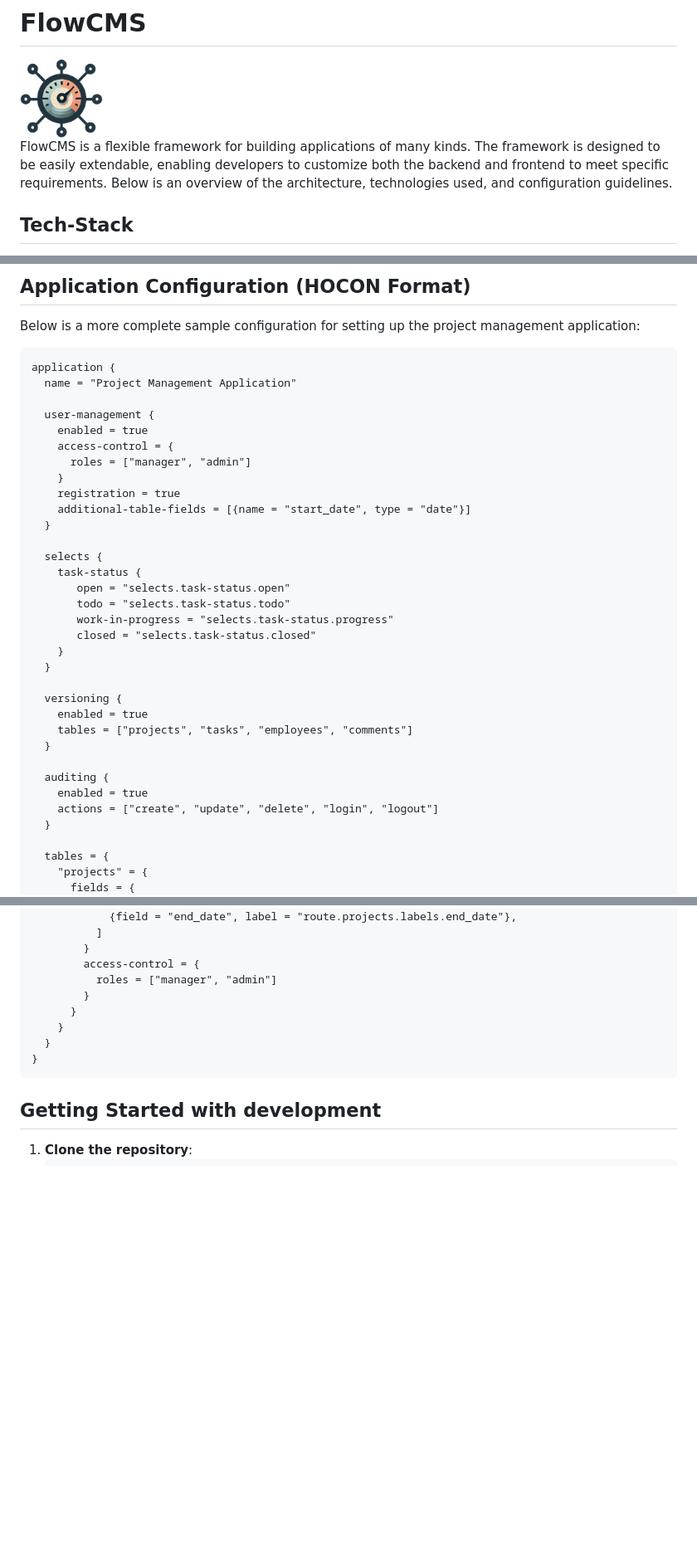
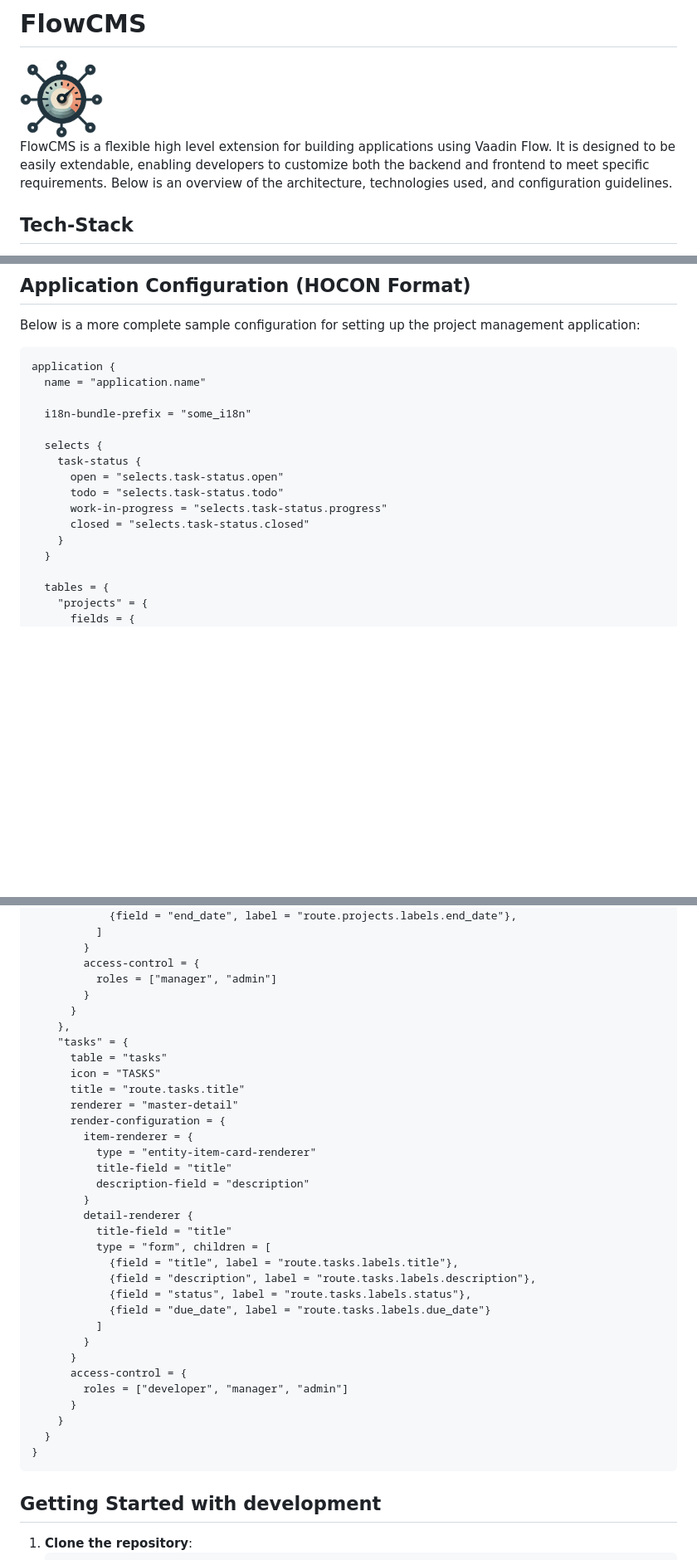
Before and after one commit to appreciated/vortex-crud, a Markdown page: README.md, 3 parts joined by grey strips. Shown at 83% size. GitHub-like rendering; blank space fills up the shorter version.

Commit message:
Aktualisiere README.md mit verbesserten Beschreibungen und kommenden Funktionen

````diff
--- a/README.md
+++ b/README.md
@@ -1,7 +1,7 @@
 # FlowCMS
 <img width="100" alt="image" src="./flow-cms.png"/>
 
-FlowCMS is a flexible framework for building applications of many kinds. The framework is designed to be easily extendable, enabling developers to customize both the backend and frontend to meet specific requirements. Below is an overview of the architecture, technologies used, and configuration guidelines.
+FlowCMS is a flexible high level extension for building applications using Vaadin Flow. It is designed to be easily extendable, enabling developers to customize both the backend and frontend to meet specific requirements. Below is an overview of the architecture, technologies used, and configuration guidelines.
 
 ## Tech-Stack
 - **Spring Boot** for backend API development and dependency injection
@@ -78,34 +86,17 @@ Below is a more complete sample configuration for setting up the project managem
 
 ```hocon
 application {
-  name = "Project Management Application"
+  name = "application.name"
 
-  user-management {
-    enabled = true
-    access-control = {
-      roles = ["manager", "admin"]
-    }
-    registration = true
-    additional-table-fields = [{name = "start_date", type = "date"}]
-  }
+  i18n-bundle-prefix = "some_i18n"
 
   selects {
     task-status {
-       open = "selects.task-status.open"
-       todo = "selects.task-status.todo"
-       work-in-progress = "selects.task-status.progress"
-       closed = "selects.task-status.closed"
+      open = "selects.task-status.open"
+      todo = "selects.task-status.todo"
+      work-in-progress = "selects.task-status.progress"
+      closed = "selects.task-status.closed"
     }
-  }
-
-  versioning {
-    enabled = true
-    tables = ["projects", "tasks", "employees", "comments"]
-  }
-
-  auditing {
-    enabled = true
-    actions = ["create", "update", "delete", "login", "logout"]
   }
 
   tables = {
@@ -166,6 +149,31 @@ application {
         access-control = {
           roles = ["manager", "admin"]
         }
+      }
+    },
+    "tasks" = {
+      table = "tasks"
+      icon = "TASKS"
+      title = "route.tasks.title"
+      renderer = "master-detail"
+      render-configuration = {
+        item-renderer = {
+          type = "entity-item-card-renderer"
+          title-field = "title"
+          description-field = "description"
+        }
+        detail-renderer {
+          title-field = "title"
+          type = "form", children = [
+            {field = "title", label = "route.tasks.labels.title"},
+            {field = "description", label = "route.tasks.labels.description"},
+            {field = "status", label = "route.tasks.labels.status"},
+            {field = "due_date", label = "route.tasks.labels.due_date"}
+          ]
+        }
+      }
+      access-control = {
+        roles = ["developer", "manager", "admin"]
       }
     }
   }
````
Also changed, not shown: other parts of README.md (+10 -10 lines).
